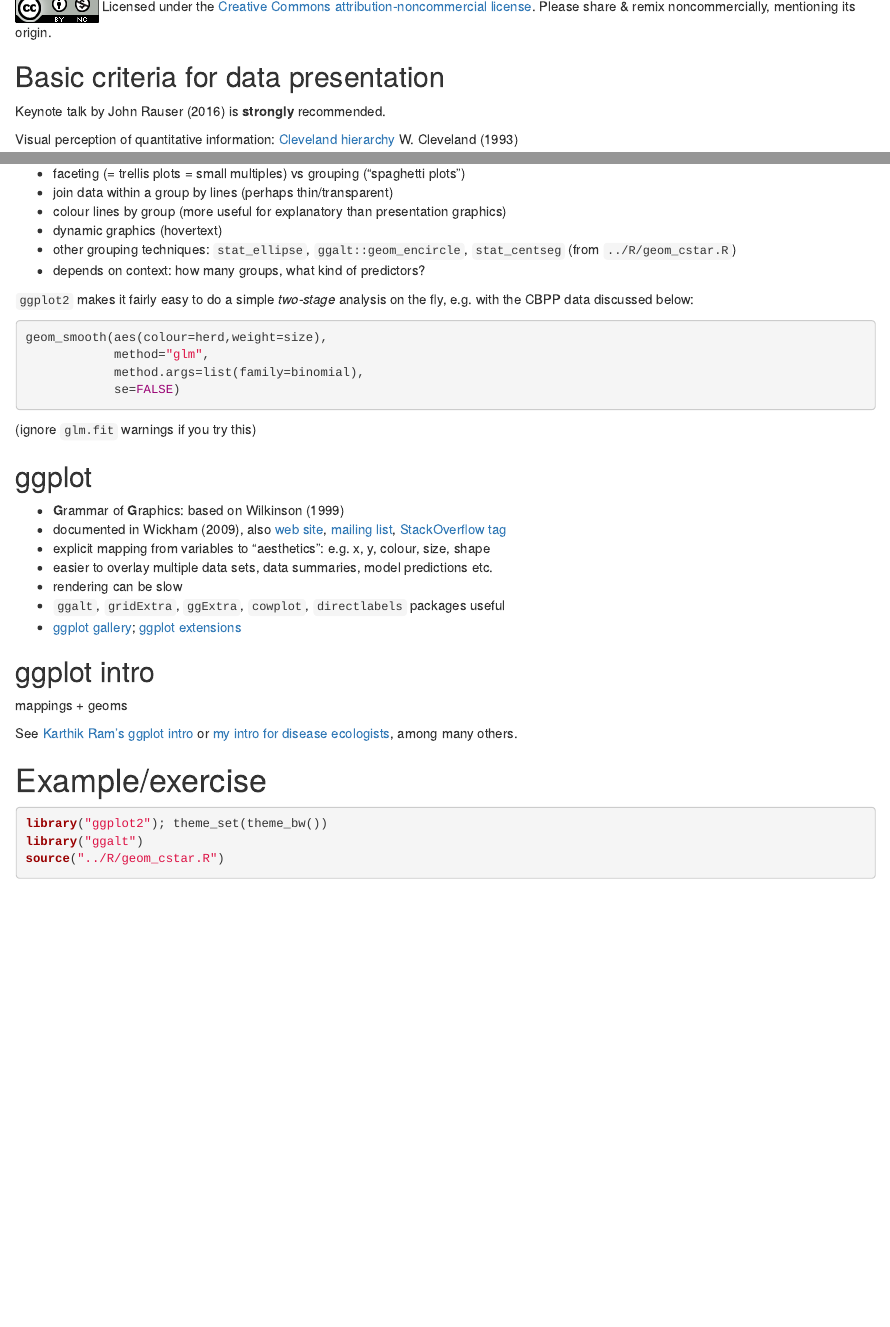
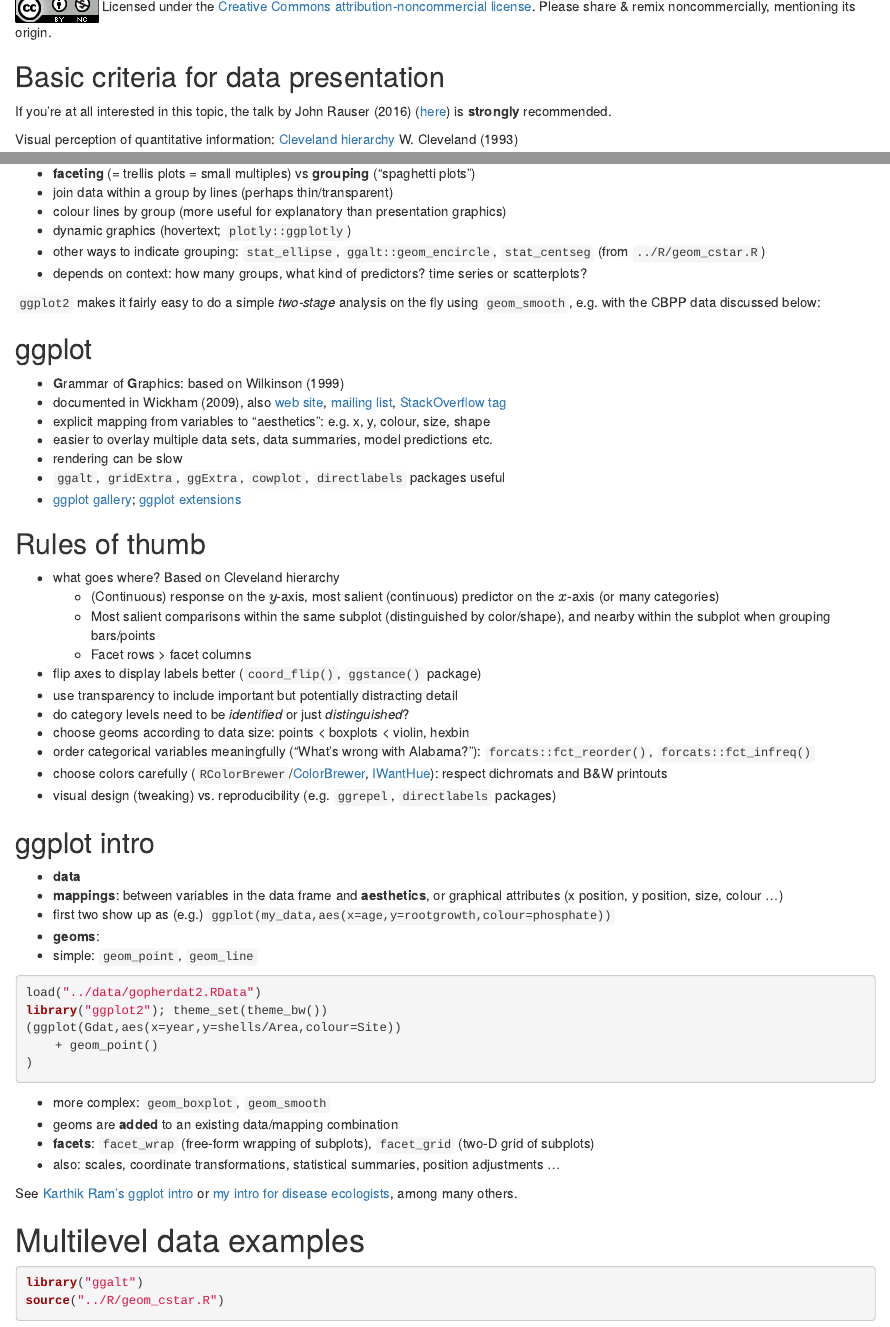
Before and after one commit to bbolker/goettingen_2019, an R Markdown document (notes/datavis.rmd): the page in a window 1100 px wide, from 180 px down, and a second part further down, joined at a grey line. Rendered offline with R 4.5, knitr and Pandoc, with nearby package versions; code that draws random numbers runs with fixed seeds of ours; some code elsewhere in the file could not run offline.

Commit message:
datavis, GLM basics

````diff
--- a/notes/datavis.rmd
+++ b/notes/datavis.rmd
@@ -24,30 +24,23 @@ knit_hooks$set(basefig=function(before, options, envir) {
 
 ## Basic criteria for data presentation
 
-Keynote talk by @rauser_how_2016 is **strongly** recommended.
+If you're at all interested in this topic, the talk by @rauser_how_2016 ([here](https://www.youtube.com/watch?v=fSgEeI2Xpdc)) is **strongly** recommended.
 
 Visual perception of quantitative information: [Cleveland hierarchy](http://processtrends.com/toc_data_visualization.htm) [@cleveland_graphical_1984,@cleveland_graphical_1987,@cleveland_visualizing_1993]
 
 ![cleveland](pix/data_vis_1.png)
 
+
 ## Techniques for multilevel data
 
-* faceting (= trellis plots = small multiples) vs grouping ("spaghetti plots")
+* **faceting** (= trellis plots = small multiples) vs **grouping** ("spaghetti plots")
 * join data within a group by lines (perhaps thin/transparent)
 * colour lines by group (more useful for explanatory than presentation graphics)
-* dynamic graphics (hovertext)
-* other grouping techniques: `stat_ellipse`, `ggalt::geom_encircle`, `stat_centseg` (from `../R/geom_cstar.R`)
-* depends on context: how many groups, what kind of predictors?
+* dynamic graphics (hovertext; `plotly::ggplotly`)
+* other ways to indicate grouping: `stat_ellipse`, `ggalt::geom_encircle`, `stat_centseg` (from `../R/geom_cstar.R`)
+* depends on context: how many groups, what kind of predictors? time series or scatterplots?
 
-`ggplot2` makes it fairly easy to do a simple *two-stage* analysis on the fly, e.g. with the CBPP data discussed below:
-
-```{r ggplot_mult2,eval=FALSE}
-geom_smooth(aes(colour=herd,weight=size),
-            method="glm",
-            method.args=list(family=binomial),
-            se=FALSE)
-```
-(ignore `glm.fit` warnings if you try this)
+`ggplot2` makes it fairly easy to do a simple *two-stage* analysis on the fly using `geom_smooth`, e.g. with the CBPP data discussed below:
 
 ## ggplot
 
@@ -59,16 +52,45 @@ geom_smooth(aes(colour=herd,weight=size),
 - `ggalt`, `gridExtra`, `ggExtra`, `cowplot`, `directlabels` packages useful
 - [ggplot gallery](http://www.ggplot2-exts.org/gallery/); [ggplot extensions](https://www.ggplot2-exts.org/)
 
+## Rules of thumb
+
+* what goes where? Based on Cleveland hierarchy
+     * (Continuous) response on the $y$-axis, most salient (continuous) predictor on the $x$-axis (or many categories)
+     * Most salient comparisons within the same subplot (distinguished by color/shape), and nearby within the subplot when grouping bars/points
+     * Facet rows > facet columns
+* flip axes to display labels better (`coord_flip()`, `ggstance()` package)
+* use transparency to include important but potentially distracting detail
+* do category levels need to be *identified* or just *distinguished*?
+* choose geoms according to data size: points < boxplots < violin, hexbin
+* order categorical variables meaningfully ("What's wrong with Alabama?"): `forcats::fct_reorder()`, `forcats::fct_infreq()`
+* choose colors carefully (`RColorBrewer`/[ColorBrewer](colorbrewer2.org/), [IWantHue](http://tools.medialab.sciences-po.fr/iwanthue/)): respect dichromats and B&W printouts
+* visual design (tweaking) vs. reproducibility (e.g. `ggrepel`, `directlabels` packages)
+
 ## ggplot intro
 
-mappings + geoms
+-   **data**
+-   **mappings**: between variables in the data frame and **aesthetics**, or graphical attributes
+(x position, y position, size, colour ...)
+-   first two show up as (e.g.) `ggplot(my_data,aes(x=age,y=rootgrowth,colour=phosphate))`
+-   **geoms**:
+   - simple: `geom_point`, `geom_line`
+```{r ex,fig.keep="none"}
+load("../data/gopherdat2.RData")
+library("ggplot2"); theme_set(theme_bw())
+(ggplot(Gdat,aes(x=year,y=shells/Area,colour=Site))
+    + geom_point()
+)
+```
+- more complex: `geom_boxplot`, `geom_smooth`
+- geoms are **added** to an existing data/mapping combination
+- **facets**: `facet_wrap` (free-form wrapping of subplots), `facet_grid` (two-D grid of subplots)
+- also: scales, coordinate transformations, statistical summaries, position adjustments ...
 
 See [Karthik Ram's ggplot intro](https://github.com/karthikram/ggplot-lecture) or [my intro for disease ecologists](http://ms.mcmaster.ca/~bolker/eeid/ecology/ggplot.pdf), among many others.
 
-# Example/exercise
+# Multilevel data examples
 
 ```{r pkgs,message=FALSE}
-library("ggplot2"); theme_set(theme_bw())
 library("ggalt")
 source("../R/geom_cstar.R")
 ```
````
Also changed, not shown: notes/glm_basic.rmd (+1 -1 lines), notes/intro.rmd (added, +9 -0 lines), schedule.rmd (+5 -5 lines), notes/datavis.rmd (13 more changed lines).
